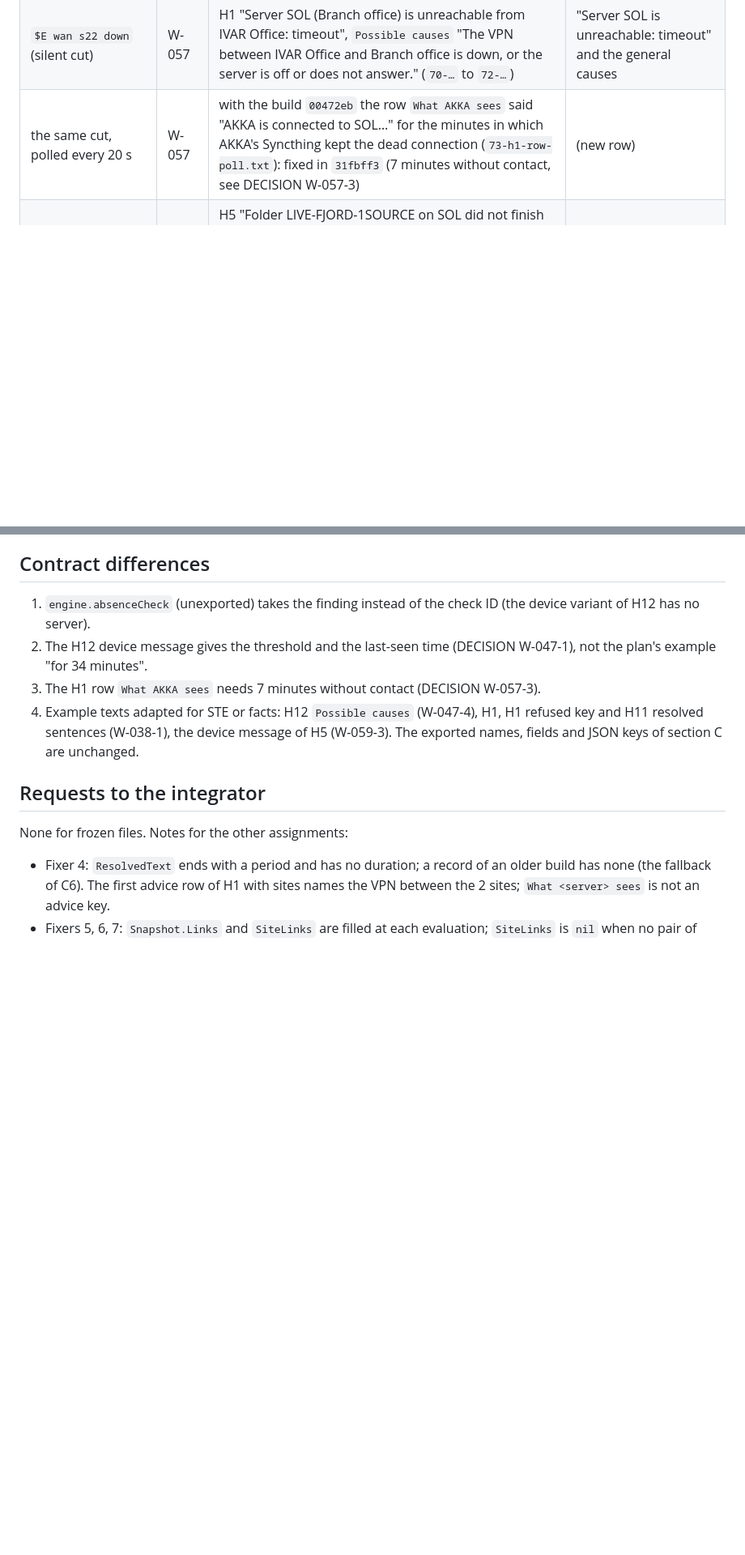
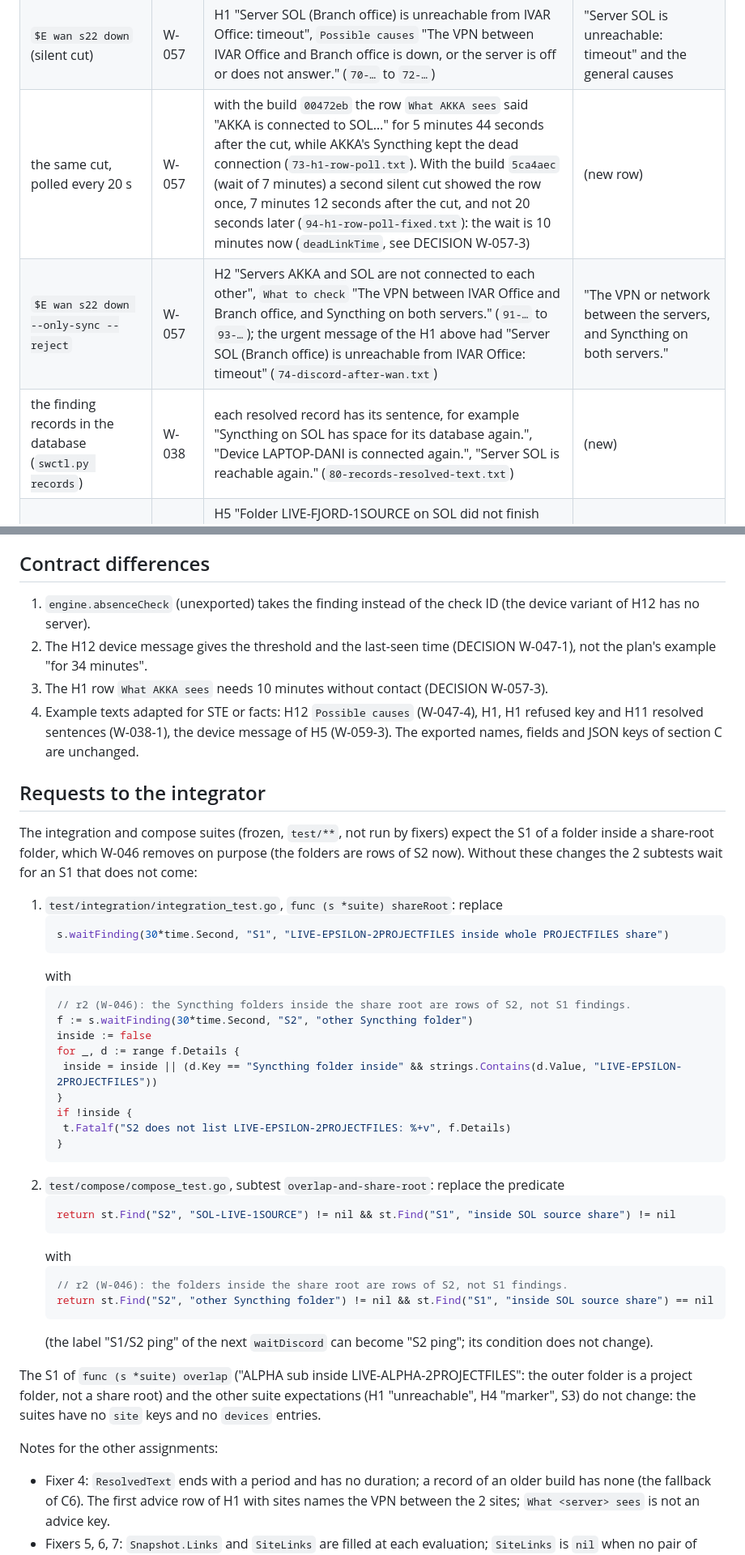
Before and after one commit to ivarstudios/syncwatch, a Markdown page: docs/changes/r2-2.md, 2 parts joined by grey strips. Shown at 81% size. GitHub-like rendering; blank space fills up the shorter version.

Commit message:
docs(changes): r2-2, the live results of the second VPN cut, H2 with sites and the records
Co-Authored-By: Claude Opus 5.5 <noreply@anthropic.com>

````diff
--- a/docs/changes/r2-2.md
+++ b/docs/changes/r2-2.md
@@ -30,7 +30,9 @@ evidence in `the test kit`. The slot was removed at the end. Before the checks,
 | after the import | W-047 | the 2 H11 of LAPTOP-DANI resolved at the next evaluation and did not open again after the reconnect (`03-…`, `54-h12-log.txt`) | 2 permanent H11 |
 | `$E stop s22 relay` (19:16:04), `$E start s22 relay` (19:18:19) | W-047 | H12 "Device LAPTOP-DANI has no connection for more than 2 minutes (last seen 2026-10-11 19:16). It connects only through a relay" at 19:18:10 (2 minutes 6 seconds after the stop), WARNING, no urgent message; resolved at 19:26:04 when the laptop's relay session came back (the kit needed 7.7 minutes for it) (`50-…` to `54-…`) | both H11 resolved within seconds, nothing until H7 (`the test kit`) |
 | `$E wan s22 down` (silent cut) | W-057 | H1 "Server SOL (Branch office) is unreachable from IVAR Office: timeout", `Possible causes` "The VPN between IVAR Office and Branch office is down, or the server is off or does not answer." (`70-…` to `72-…`) | "Server SOL is unreachable: timeout" and the general causes |
-| the same cut, polled every 20 s | W-057 | with the build `00472eb` the row `What AKKA sees` said "AKKA is connected to SOL…" for the minutes in which AKKA's Syncthing kept the dead connection (`73-h1-row-poll.txt`): fixed in `31fbff3` (7 minutes without contact, see DECISION W-057-3) | (new row) |
+| the same cut, polled every 20 s | W-057 | with the build `00472eb` the row `What AKKA sees` said "AKKA is connected to SOL…" for 5 minutes 44 seconds after the cut, while AKKA's Syncthing kept the dead connection (`73-h1-row-poll.txt`). With the build `5ca4aec` (wait of 7 minutes) a second silent cut showed the row once, 7 minutes 12 seconds after the cut, and not 20 seconds later (`94-h1-row-poll-fixed.txt`): the wait is 10 minutes now (`deadLinkTime`, see DECISION W-057-3) | (new row) |
+| `$E wan s22 down --only-sync --reject` | W-057 | H2 "Servers AKKA and SOL are not connected to each other", `What to check` "The VPN between IVAR Office and Branch office, and Syncthing on both servers." (`91-…` to `93-…`); the urgent message of the H1 above had "Server SOL (Branch office) is unreachable from IVAR Office: timeout" (`74-discord-after-wan.txt`) | "The VPN or network between the servers, and Syncthing on both servers." |
+| the finding records in the database (`swctl.py records`) | W-038 | each resolved record has its sentence, for example "Syncthing on SOL has space for its database again.", "Device LAPTOP-DANI is connected again.", "Server SOL is reachable again." (`80-records-resolved-text.txt`) | (new) |
 | `$E inject s22 stuck-sync` (10 minutes) | W-059 | H5 "Folder LIVE-FJORD-1SOURCE on SOL did not finish the sync in 10 minutes (syncing, 1 remaining item, 11 of 22 MB received)", row `Received` = "11 of 22 MB"; no `Speed` and no `Time left` and no `Received` for the device view, because the samples and `Completion.GlobalBytes` come with fixer 3 (`40-…` to `42-…`) | raw bytes only ("Bytes left 10290790") |
 | `$E inject s22 c1 --threshold 10m` | W-021 | C1 for 5 folders, for example "No file in folder LIVE-AURORA-1SOURCE changed in the last 19 minutes (the last file Syncthing pulled from another device was on 2026-10-11 19:07). You can archive it" (time in Europe/Stockholm); `since` = `opened_at` (`60-…` to `62-…`) | the date only (UTC), `since` = the last change ("open 8 hours" for a new row, DS-06) |
 
@@ -340,13 +343,48 @@ inside`. Advice only under `Possible causes`, `What to check`, `What to do`; dev
 
 1. `engine.absenceCheck` (unexported) takes the finding instead of the check ID (the device variant of H12 has no server).
 2. The H12 device message gives the threshold and the last-seen time (DECISION W-047-1), not the plan's example "for 34 minutes".
-3. The H1 row `What AKKA sees` needs 7 minutes without contact (DECISION W-057-3).
+3. The H1 row `What AKKA sees` needs 10 minutes without contact (DECISION W-057-3).
 4. Example texts adapted for STE or facts: H12 `Possible causes` (W-047-4), H1, H1 refused key and H11 resolved sentences
    (W-038-1), the device message of H5 (W-059-3). The exported names, fields and JSON keys of section C are unchanged.
 
 ## Requests to the integrator
 
-None for frozen files. Notes for the other assignments:
+The integration and compose suites (frozen, `test/**`, not run by fixers) expect the S1 of a folder inside a share-root folder,
+which W-046 removes on purpose (the folders are rows of S2 now). Without these changes the 2 subtests wait for an S1 that does
+not come:
+
+1. `test/integration/integration_test.go`, `func (s *suite) shareRoot`: replace
+   ```go
+   s.waitFinding(30*time.Second, "S1", "LIVE-EPSILON-2PROJECTFILES inside whole PROJECTFILES share")
+   ```
+   with
+   ```go
+   // r2 (W-046): the Syncthing folders inside the share root are rows of S2, not S1 findings.
+   f := s.waitFinding(30*time.Second, "S2", "other Syncthing folder")
+   inside := false
+   for _, d := range f.Details {
+   	inside = inside || (d.Key == "Syncthing folder inside" && strings.Contains(d.Value, "LIVE-EPSILON-2PROJECTFILES"))
+   }
+   if !inside {
+   	t.Fatalf("S2 does not list LIVE-EPSILON-2PROJECTFILES: %+v", f.Details)
+   }
+   ```
+2. `test/compose/compose_test.go`, subtest `overlap-and-share-root`: replace the predicate
+   ```go
+   return st.Find("S2", "SOL-LIVE-1SOURCE") != nil && st.Find("S1", "inside SOL source share") != nil
+   ```
+   with
+   ```go
+   // r2 (W-046): the folders inside the share root are rows of S2, not S1 findings.
+   return st.Find("S2", "other Syncthing folder") != nil && st.Find("S1", "inside SOL source share") == nil
+   ```
+   (the label "S1/S2 ping" of the next `waitDiscord` can become "S2 ping"; its condition does not change).
+
+The S1 of `func (s *suite) overlap` ("ALPHA sub inside LIVE-ALPHA-2PROJECTFILES": the outer folder is a project folder, not a
+share root) and the other suite expectations (H1 "unreachable", H4 "marker", S3) do not change: the suites have no `site`
+keys and no `devices` entries.
+
+Notes for the other assignments:
 - Fixer 4: `ResolvedText` ends with a period and has no duration; a record of an older build has none (the fallback of C6). The
   first advice row of H1 with sites names the VPN between the 2 sites; `What <server> sees` is not an advice key.
 - Fixers 5, 6, 7: `Snapshot.Links` and `SiteLinks` are filled at each evaluation; `SiteLinks` is `nil` when no pair of sites has
````
Also changed, not shown: other parts of docs/changes/r2-2.md (+7 -6 lines).
